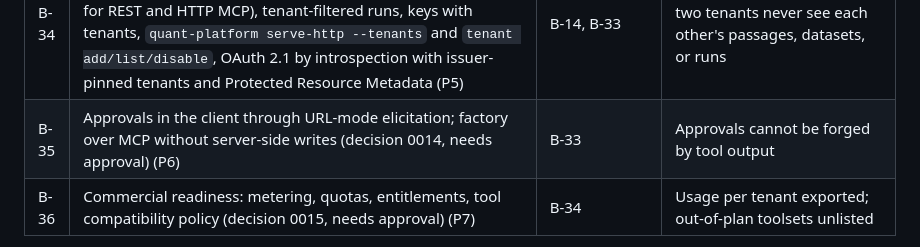
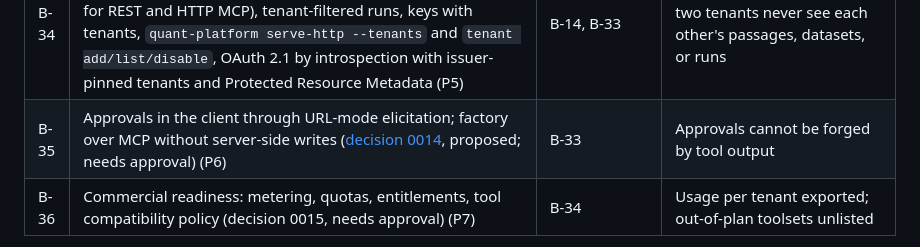
Before and after one commit to yuxuzi/quant-agent-os, a Markdown page: docs/ENGINEERING_REVIEW_PLAN.md, the part around the change. Drawn GitHub-style.

Commit message:
docs: decision 0014 (proposed) — approving a consequential call without leaving the client (B-35)
Co-Authored-By: Claude Opus 5.5 <noreply@anthropic.com>

```diff
--- a/docs/ENGINEERING_REVIEW_PLAN.md
+++ b/docs/ENGINEERING_REVIEW_PLAN.md
@@ -284,7 +284,7 @@ onto the days below, so there is still only one timeline.
 | B-32 | Agent surface, phase 3: instruction-only skills, skill and tool consistency tests, Claude Code plugin, Cursor and Copilot config (P3) | B-31 | Every served tool is covered by a skill |
 | B-33 | **Done.** Remote MCP over stateless Streamable HTTP with REST's API keys and per-method scopes ([decision 0012](decisions/0012-remote-mcp-over-http.md)): `quant_agent_os.mcp.http`, `quant-platform serve-http` (MCP at `/mcp`, REST at `/v1`), the team image on the platform, factory toolset an optional extra (P4) | B-18, B-19, B-31 | HTTP equals stdio, REST, and direct calls; smoke test drives MCP over HTTP in Docker |
 | B-34 | **Done.** Tenants and OAuth ([decision 0013](decisions/0013-identity-and-tenancy.md)): `quant_agent_os.tenancy`/`serving` (per-caller tenant surfaces for REST and HTTP MCP), tenant-filtered runs, keys with tenants, `quant-platform serve-http --tenants` and `tenant add/list/disable`, OAuth 2.1 by introspection with issuer-pinned tenants and Protected Resource Metadata (P5) | B-14, B-33 | The isolation suite passes: two tenants never see each other's passages, datasets, or runs |
-| B-35 | Approvals in the client through URL-mode elicitation; factory over MCP without server-side writes (decision 0014, needs approval) (P6) | B-33 | Approvals cannot be forged by tool output |
+| B-35 | Approvals in the client through URL-mode elicitation; factory over MCP without server-side writes ([decision 0014](decisions/0014-approvals-in-the-client.md), proposed; needs approval) (P6) | B-33 | Approvals cannot be forged by tool output |
 | B-36 | Commercial readiness: metering, quotas, entitlements, tool compatibility policy (decision 0015, needs approval) (P7) | B-34 | Usage per tenant exported; out-of-plan toolsets unlisted |
 
 `run_backtest` is planned for after day 90 as its own package with explicit cost, slippage,
```
Also changed, not shown: docs/decisions/0014-approvals-in-the-client.md (added, +110 -0 lines).
